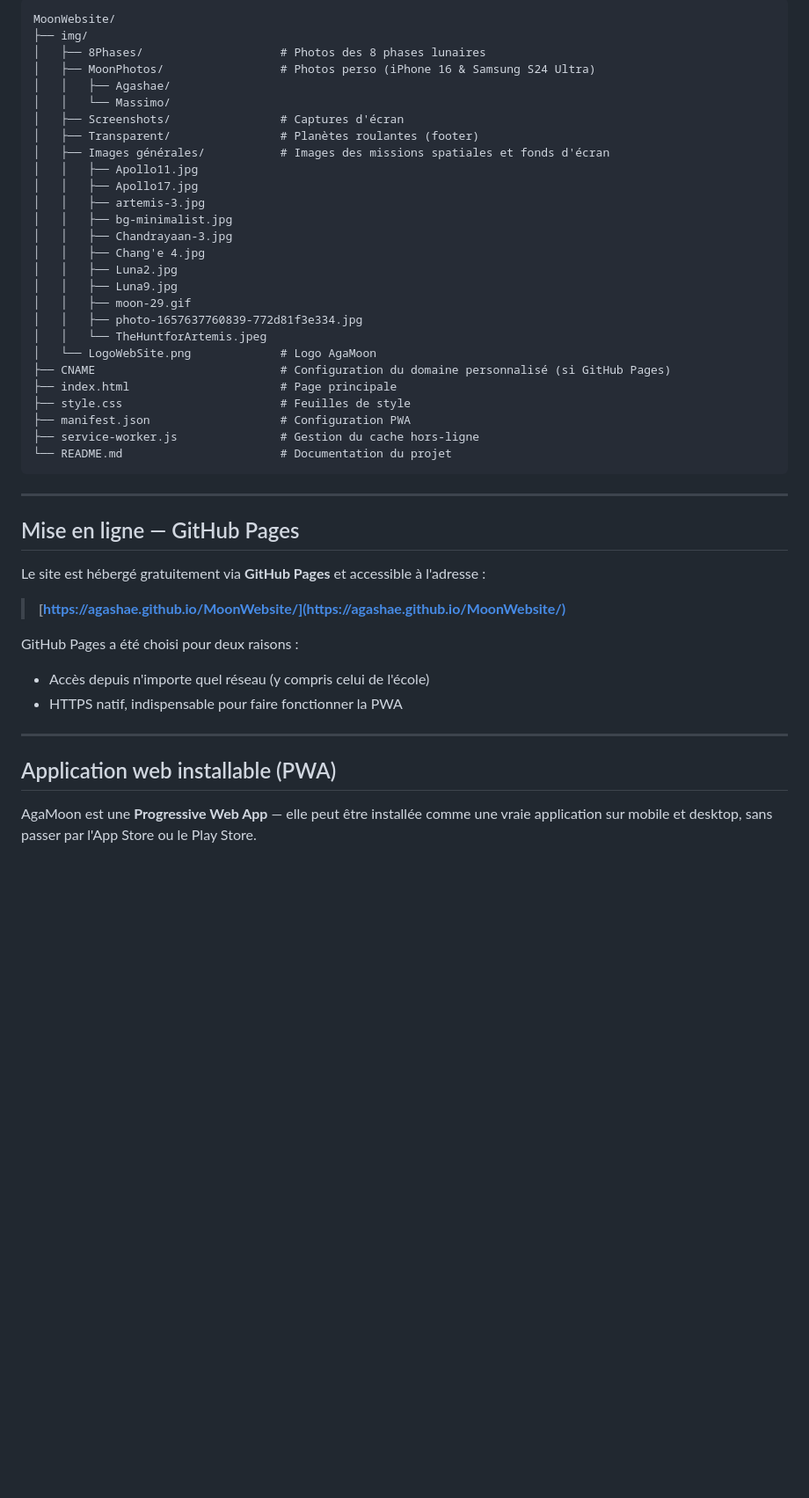
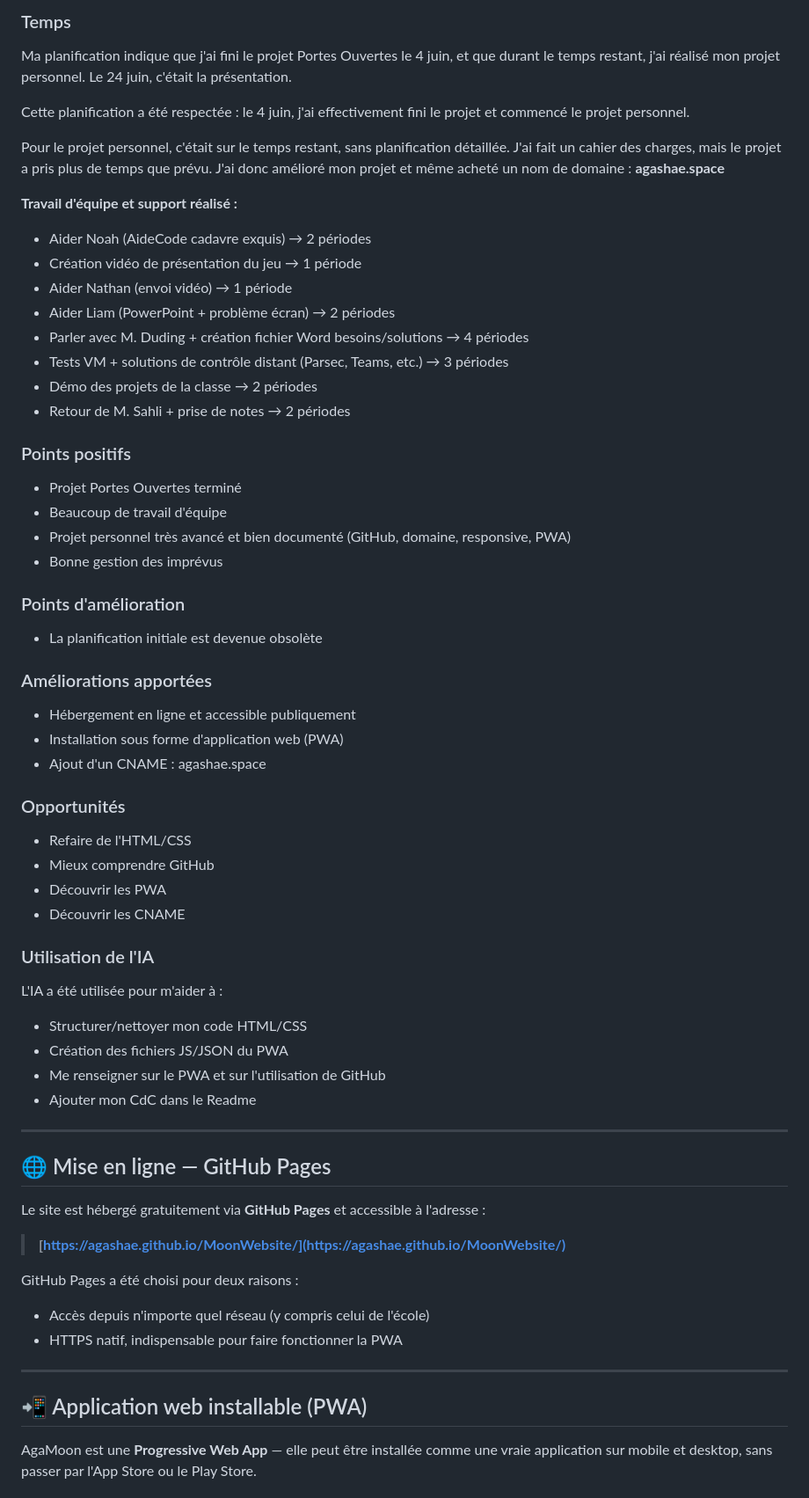
Before and after one commit to Agashae/SitesWeb, a Markdown page: MoonWebsite/README.md, the part around the change printed below. Shown: that part at 88% size. Drawn GitHub-style; blank space fills up the shorter version.

````diff
--- a/MoonWebsite/README.md
+++ b/MoonWebsite/README.md
@@ -46,41 +112,55 @@ Le projet a été réalisé entièrement en **HTML / CSS** dans le cadre du **De
 
-```
-MoonWebsite/
-├── img/
-│   ├── 8Phases/                    # Photos des 8 phases lunaires
-│   ├── MoonPhotos/                 # Photos perso (iPhone 16 & Samsung S24 Ultra)
-│   │   ├── Agashae/
-│   │   └── Massimo/
-│   ├── Screenshots/                # Captures d'écran
-│   ├── Transparent/                # Planètes roulantes (footer)
-│   ├── Images générales/           # Images des missions spatiales et fonds d'écran
-│   │   ├── Apollo11.jpg
-│   │   ├── Apollo17.jpg
-│   │   ├── artemis-3.jpg
-│   │   ├── bg-minimalist.jpg
-│   │   ├── Chandrayaan-3.jpg
-│   │   ├── Chang'e 4.jpg
-│   │   ├── Luna2.jpg
-│   │   ├── Luna9.jpg
-│   │   ├── moon-29.gif
-│   │   ├── photo-1657637760839-772d81f3e334.jpg
-│   │   └── TheHuntforArtemis.jpeg
-│   └── LogoWebSite.png             # Logo AgaMoon
-├── CNAME                           # Configuration du domaine personnalisé (si GitHub Pages)
-├── index.html                      # Page principale
-├── style.css                       # Feuilles de style
-├── manifest.json                   # Configuration PWA
-├── service-worker.js               # Gestion du cache hors-ligne
-└── README.md                       # Documentation du projet
-```
+### Temps
+Ma planification indique que j'ai fini le projet Portes Ouvertes le 4 juin, et que durant le temps restant, j'ai réalisé mon projet personnel. Le 24 juin, c'était la présentation.
+
+Cette planification a été respectée : le 4 juin, j'ai effectivement fini le projet et commencé le projet personnel.
+
+Pour le projet personnel, c'était sur le temps restant, sans planification détaillée. J'ai fait un cahier des charges, mais le projet a pris plus de temps que prévu. J'ai donc amélioré mon projet et même acheté un nom de domaine : **agashae.space**
+
+**Travail d'équipe et support réalisé :**
+- Aider Noah (AideCode cadavre exquis) → 2 périodes
+- Création vidéo de présentation du jeu → 1 période
+- Aider Nathan (envoi vidéo) → 1 période
+- Aider Liam (PowerPoint + problème écran) → 2 périodes
+- Parler avec M. Duding + création fichier Word besoins/solutions → 4 périodes
+- Tests VM + solutions de contrôle distant (Parsec, Teams, etc.) → 3 périodes
+- Démo des projets de la classe → 2 périodes
+- Retour de M. Sahli + prise de notes → 2 périodes
+
+### Points positifs
+- Projet Portes Ouvertes terminé
+- Beaucoup de travail d'équipe
+- Projet personnel très avancé et bien documenté (GitHub, domaine, responsive, PWA)
+- Bonne gestion des imprévus
+
+### Points d'amélioration
+- La planification initiale est devenue obsolète
+
+### Améliorations apportées
+- Hébergement en ligne et accessible publiquement
+- Installation sous forme d'application web (PWA)
+- Ajout d'un CNAME : agashae.space
+
+### Opportunités
+- Refaire de l'HTML/CSS
+- Mieux comprendre GitHub
+- Découvrir les PWA
+- Découvrir les CNAME
+
+### Utilisation de l'IA
+L'IA a été utilisée pour m'aider à :
+- Structurer/nettoyer mon code HTML/CSS
+- Création des fichiers JS/JSON du PWA
+- Me renseigner sur le PWA et sur l'utilisation de GitHub
+- Ajouter mon CdC dans le Readme
 
 ---
 
-## Mise en ligne — GitHub Pages
+## 🌐 Mise en ligne — GitHub Pages
 
 Le site est hébergé gratuitement via **GitHub Pages** et accessible à l'adresse :
 
->  **[https://agashae.github.io/MoonWebsite/](https://agashae.github.io/MoonWebsite/)**
+> **[https://agashae.github.io/MoonWebsite/](https://agashae.github.io/MoonWebsite/)**
 
 GitHub Pages a été choisi pour deux raisons :
 - Accès depuis n'importe quel réseau (y compris celui de l'école)
@@ -88,7 +168,7 @@ GitHub Pages a été choisi pour deux raisons :
 
 ---
 
-## Application web installable (PWA)
+## 📲 Application web installable (PWA)
 
 AgaMoon est une **Progressive Web App** — elle peut être installée comme une vraie application sur mobile et desktop, sans passer par l'App Store ou le Play Store.
 
````
Also changed, not shown: other parts of MoonWebsite/README.md (+100 -26 lines), MoonWebsite/img/Screenshots/AppHomeOniPhone.jpg, MoonWebsite/img/Screenshots/AppOnPC.png (added), 3 other files.
